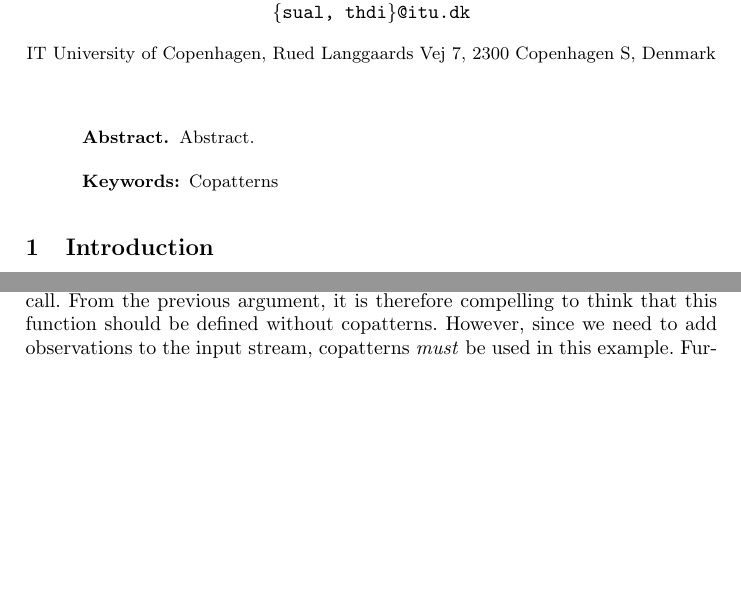
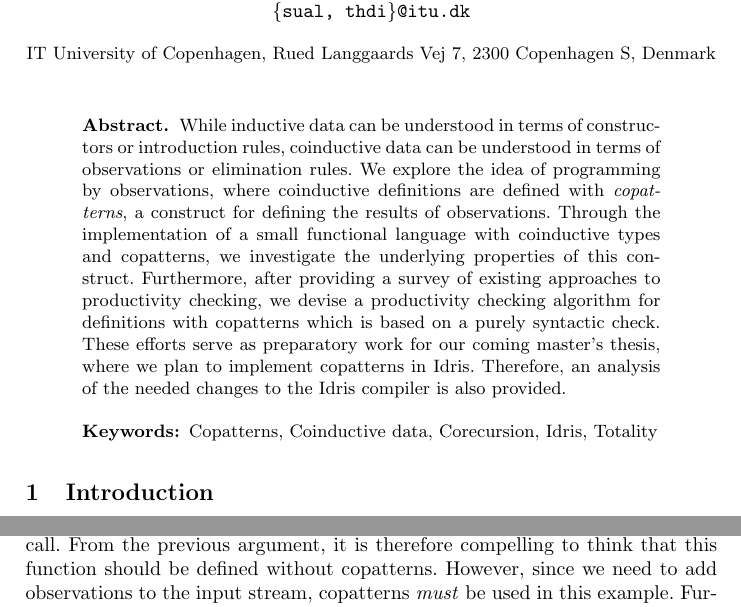
Before and after one commit to tdidriksen/copatterns, a LaTeX thesis (report/main.tex): two parts of pages 1 and 33 of 40 before the commit and two parts of pages 1 and 34 of 40 after it, joined at a grey line, cut so that both start at the same text, the shorter picture padded with empty space. Compiled offline with pdfLaTeX.

Commit message:
Added abstract.

```diff
--- a/report/main.tex
+++ b/report/main.tex
@@ -36,8 +36,8 @@
 \maketitle
 
 \begin{abstract}
-Abstract.
-\keywords{Copatterns}
+While inductive data can be understood in terms of constructors or introduction rules, coinductive data can be understood in terms of observations or elimination rules. We explore the idea of programming by observations, where coinductive definitions are defined with \emph{copatterns}, a construct for defining the results of observations. Through the implementation of a small functional language with coinductive types and copatterns, we investigate the underlying properties of this construct. Furthermore, after providing a survey of existing approaches to productivity checking, we devise a productivity checking algorithm for definitions with copatterns which is based on a purely syntactic check. These efforts serve as preparatory work for our coming master's thesis, where we plan to implement copatterns in Idris. Therefore, an analysis of the needed changes to the Idris compiler is also provided.
+\keywords{Copatterns, Coinductive data, Corecursion, Idris, Totality}
 \end{abstract}
 
 \input{sections/introduction}
```
